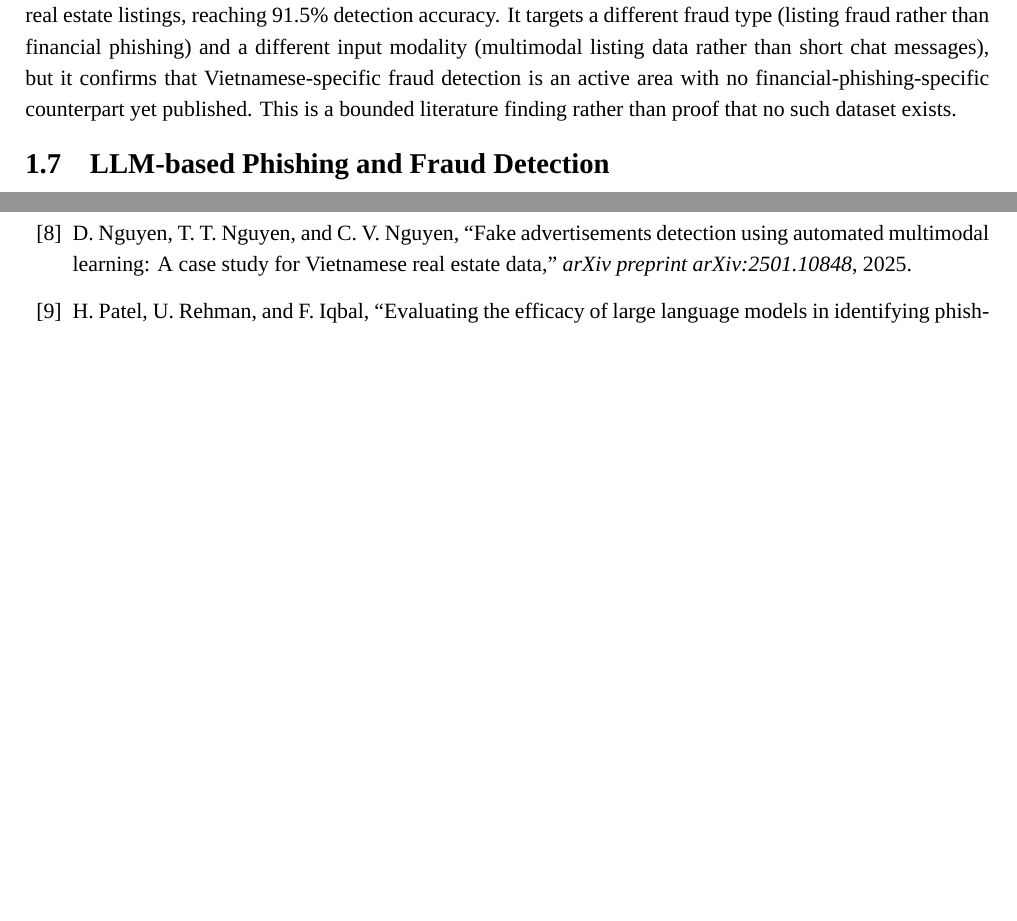
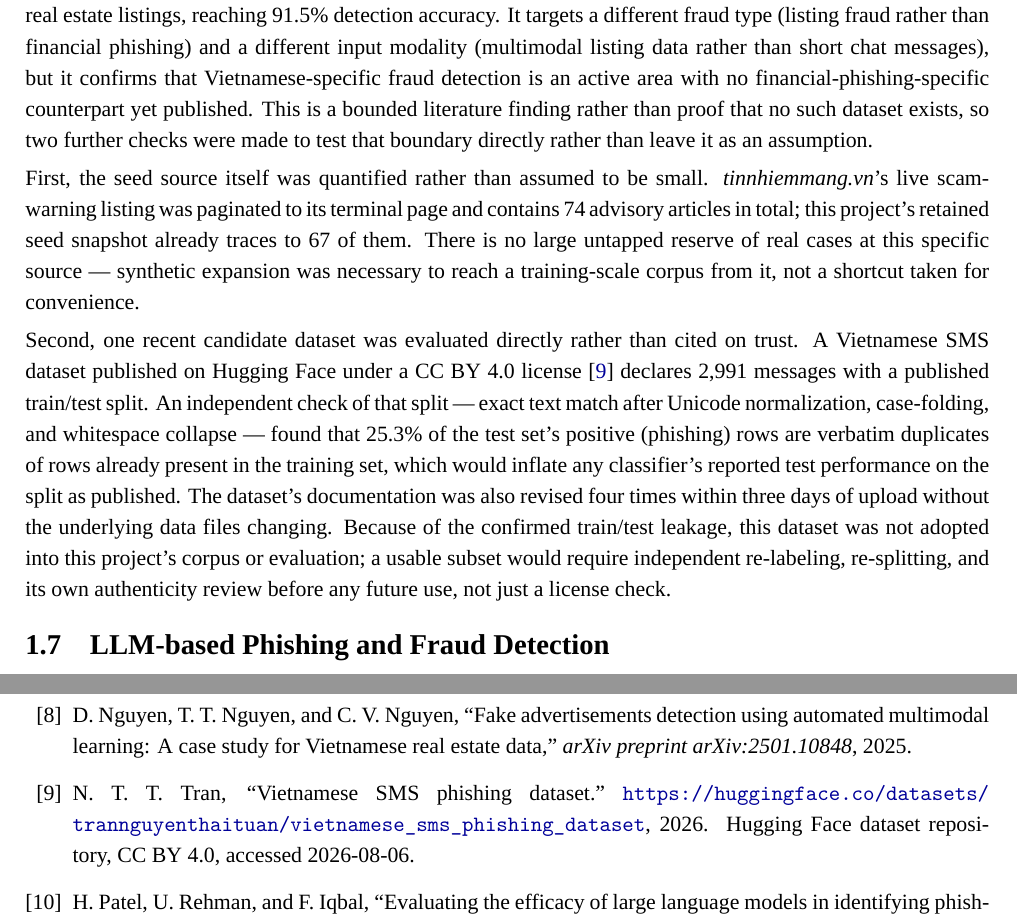
Before and after one commit to wikiepeidia/Internship-project, a LaTeX thesis (documents/reports/latex/main.tex, which reads documents/reports/latex/chapters/02_related_work_and_background.tex): two parts of pages 12 and 33 of 38, joined at a grey line, cut so that both start at the same text, the shorter picture padded with empty space. Compiled offline with XeLaTeX; a missing font is replaced by an installed copy or a similar font.

Commit message:
Add real-data due diligence: quantified seed source + verified HF dataset leakage
Two facts added to close the "did you actually look for real data"
gap, both independently verified rather than taken on trust:

- tinnhiemmang.vn's scam-warning listing paginated to its terminal
  page (74 total advisory articles; this project's seed snapshot
  already traces to 67 of them) -- shows synthetic expansion was
  necessary at this source, not a shortcut.
- A recent CC-BY Vietnamese SMS dataset on Hugging Face was
  downloaded and checked directly: 25.3% of its published test set's
  positive rows are exact duplicates of training rows (reproduced
  myself from the raw CSVs, not cited secondhand), and its README was
  revised 4 times in 3 days post-upload. Not adopted; reasons stated.

Report compiles clean, 38 pages, zero errors.

```diff
--- a/documents/reports/latex/chapters/02_related_work_and_background.tex
+++ b/documents/reports/latex/chapters/02_related_work_and_background.tex
@@ -6,7 +6,11 @@
 
 Vietnamese phishing text poses specific NLP challenges. Diacritics carry meaning (e.g., \textit{ma} vs \textit{mã} vs \textit{mà}), and informal messages often drop or misplace them. Le-Hong~\cite{lehong2021diacritics} showed that restoring diacritics with deep learning improves downstream social-media classification accuracy. Early work by Pham and Le-Hong~\cite{pham2016vietnamese} applied content-based filtering to Vietnamese spam SMS, but their feature set was limited to bag-of-words and n-grams. PhoBERT~\cite{nguyen2020phobert}, the first large-scale monolingual Vietnamese language model, achieved strong results on multiple Vietnamese NLP tasks including text classification, establishing a pre-trained backbone for Vietnamese downstream work. ViSoBERT~\cite{nguyen2023visobert} extended this to social-media text, outperforming PhoBERT on informal Vietnamese tasks such as spam detection and hate speech classification --- directly relevant to the register of phishing messages. Tran et al.~\cite{tran2022phobertcnn} combined PhoBERT with a Text-CNN head for Vietnamese hate and offensive-content detection on streaming social-media comments, reporting the same informal-register challenges (abbreviations, code-switching, inconsistent diacritics) that phishing messages in this project's corpus also exhibit, and demonstrating that a PhoBERT-based classification head is a viable production pattern for short, informal Vietnamese text --- the same head-based alternative discussed for phishing classification in Section~\ref{sec:qwen-vs-phobert}.
 
-Within the Vietnamese NLP and phishing resources reviewed for this thesis, no public benchmark was found for Vietnamese financial phishing classification with grounded explanations. The closest reviewed resources are generic Vietnamese spam corpora, which do not distinguish threat types (bank impersonation, task scam, social engineering) or provide evidence-level annotation. Nguyen et al.~\cite{nguyen2025fakeads} is the closest Vietnamese-domain fraud-detection system found in this review: a multimodal pipeline for detecting fake advertisements on Vietnamese real estate listings, reaching 91.5\% detection accuracy. It targets a different fraud type (listing fraud rather than financial phishing) and a different input modality (multimodal listing data rather than short chat messages), but it confirms that Vietnamese-specific fraud detection is an active area with no financial-phishing-specific counterpart yet published. This is a bounded literature finding rather than proof that no such dataset exists.
+Within the Vietnamese NLP and phishing resources reviewed for this thesis, no public benchmark was found for Vietnamese financial phishing classification with grounded explanations. The closest reviewed resources are generic Vietnamese spam corpora, which do not distinguish threat types (bank impersonation, task scam, social engineering) or provide evidence-level annotation. Nguyen et al.~\cite{nguyen2025fakeads} is the closest Vietnamese-domain fraud-detection system found in this review: a multimodal pipeline for detecting fake advertisements on Vietnamese real estate listings, reaching 91.5\% detection accuracy. It targets a different fraud type (listing fraud rather than financial phishing) and a different input modality (multimodal listing data rather than short chat messages), but it confirms that Vietnamese-specific fraud detection is an active area with no financial-phishing-specific counterpart yet published. This is a bounded literature finding rather than proof that no such dataset exists, so two further checks were made to test that boundary directly rather than leave it as an assumption.
+
+First, the seed source itself was quantified rather than assumed to be small. \textit{tinnhiemmang.vn}'s live scam-warning listing was paginated to its terminal page and contains 74 advisory articles in total; this project's retained seed snapshot already traces to 67 of them. There is no large untapped reserve of real cases at this specific source --- synthetic expansion was necessary to reach a training-scale corpus from it, not a shortcut taken for convenience.
+
+Second, one recent candidate dataset was evaluated directly rather than cited on trust. A Vietnamese SMS dataset published on Hugging Face under a CC~BY~4.0 license~\cite{trannguyen2026vnsms} declares 2{,}991 messages with a published train/test split. An independent check of that split --- exact text match after Unicode normalization, case-folding, and whitespace collapse --- found that 25.3\% of the test set's positive (phishing) rows are verbatim duplicates of rows already present in the training set, which would inflate any classifier's reported test performance on the split as published. The dataset's documentation was also revised four times within three days of upload without the underlying data files changing. Because of the confirmed train/test leakage, this dataset was not adopted into this project's corpus or evaluation; a usable subset would require independent re-labeling, re-splitting, and its own authenticity review before any future use, not just a license check.
 
 \section{LLM-based Phishing and Fraud Detection}
 
```
Also changed, not shown: documents/reports/latex/references.bib (+8 -0 lines), documents/reports/latex/main.bbl.
